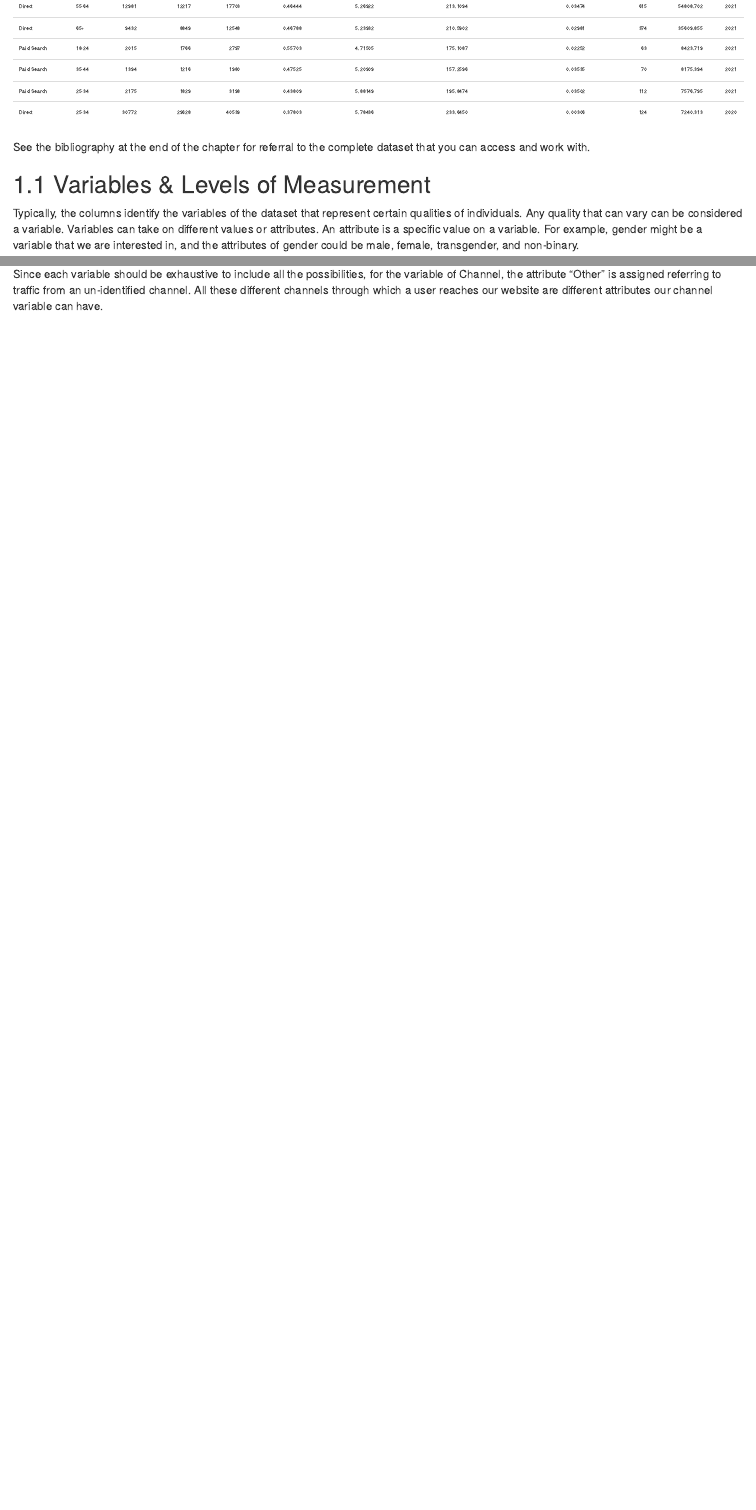
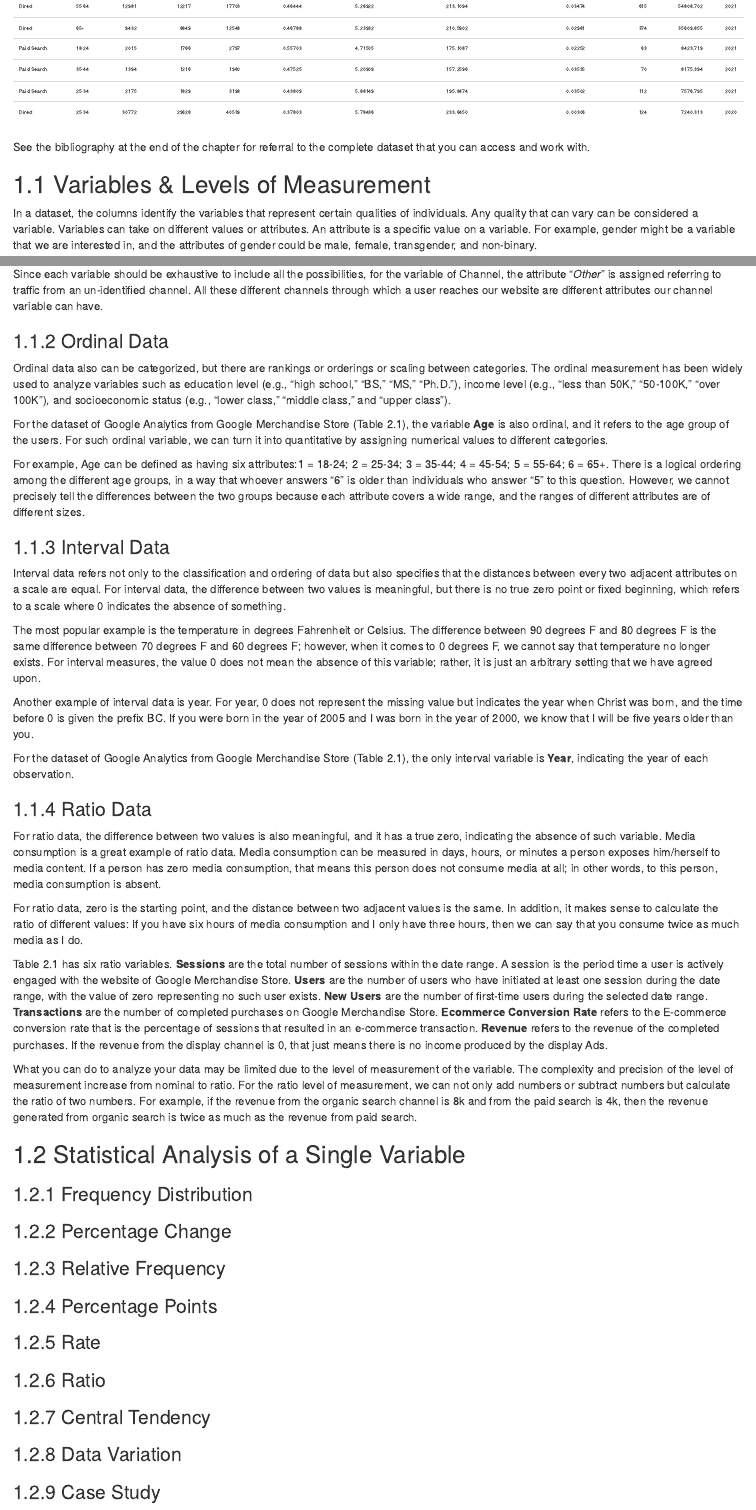
Before and after one commit to jennyjiangke/book, an R Markdown document (02-Basic_Statistics.Rmd): the page in a window 1100 px wide, from 770 px down, and a second part further down, joined at a grey line. Rendered offline with R 4.5, knitr and Pandoc, with nearby package versions; drawn as R Markdown's standard HTML page in place of the format the file asks for.

Commit message:
Add content for 2.1

```diff
--- a/02-Basic_Statistics.Rmd
+++ b/02-Basic_Statistics.Rmd
@@ -32,7 +32,7 @@ See the bibliography at the end of the chapter for referral to the complete data
 
 ## Variables & Levels of Measurement
 
-Typically, the columns identify the variables of the dataset that represent certain qualities of individuals. Any quality that can vary can be considered a variable. Variables can take on different values or attributes. An attribute is a specific value on a variable. For example, gender might be a variable that we are interested in, and the attributes of gender could be male, female, transgender, and non-binary.
+In a dataset, the columns identify the variables that represent certain qualities of individuals. Any quality that can vary can be considered a variable. Variables can take on different values or attributes. An attribute is a specific value on a variable. For example, gender might be a variable that we are interested in, and the attributes of gender could be male, female, transgender, and non-binary.
 
 We use levels of measurement to describe how precisely variables are recorded. There are four levels of measurement: nominal, ordinal, interval, and ratio representing the transition from analyzing qualitative to quantitative data.
 
@@ -44,2 +44,42 @@ For the dataset of Google Analytics from Google Merchandise Store (Table 1), the
 
-Since each variable should be exhaustive to include all the possibilities, for the variable of Channel, the attribute “Other” is assigned referring to traffic from an un-identified channel. All these different channels through which a user reaches our website are different attributes our channel variable can have.
+Since each variable should be exhaustive to include all the possibilities, for the variable of Channel, the attribute “*Other*” is assigned referring to traffic from an un-identified channel. All these different channels through which a user reaches our website are different attributes our channel variable can have.
+
+### Ordinal Data
+
+Ordinal data also can be categorized, but there are rankings or orderings or scaling between categories. The ordinal measurement has been widely used to analyze variables such as education level (e.g., “high school,” “BS,” “MS,” “Ph.D.”), income level (e.g., “less than 50K,” “50-100K,” “over 100K”), and socioeconomic status (e.g., “lower class,” “middle class,” and “upper class”).
+
+For the dataset of Google Analytics from Google Merchandise Store (Table 2.1), the variable **Age** is also ordinal, and it refers to the age group of the users. For such ordinal variable, we can turn it into quantitative by assigning numerical values to different categories.
+
+For example, Age can be defined as having six attributes:1 = 18-24; 2 = 25-34; 3 = 35-44; 4 = 45-54; 5 = 55-64; 6 = 65+. There is a logical ordering among the different age groups, in a way that whoever answers “6” is older than individuals who answer “5” to this question. However, we cannot precisely tell the differences between the two groups because each attribute covers a wide range, and the ranges of different attributes are of different sizes.
+
+### Interval Data
+
+Interval data refers not only to the classification and ordering of data but also specifies that the distances between every two adjacent attributes on a scale are equal. For interval data, the difference between two values is meaningful, but there is no true zero point or fixed beginning, which refers to a scale where 0 indicates the absence of something.
+
+The most popular example is the temperature in degrees Fahrenheit or Celsius. The difference between 90 degrees F and 80 degrees F is the same difference between 70 degrees F and 60 degrees F; however, when it comes to 0 degrees F, we cannot say that temperature no longer exists. For interval measures, the value 0 does not mean the absence of this variable; rather, it is just an arbitrary setting that we have agreed upon.
+
+Another example of interval data is year. For year, 0 does not represent the missing value but indicates the year when Christ was born, and the time before 0 is given the prefix BC. If you were born in the year of 2005 and I was born in the year of 2000, we know that I will be five years older than you.
+
+For the dataset of Google Analytics from Google Merchandise Store (Table 2.1), the only interval variable is **Year**, indicating the year of each observation.
+
+### Ratio Data
+
+For ratio data, the difference between two values is also meaningful, and it has a true zero, indicating the absence of such variable. Media consumption is a great example of ratio data. Media consumption can be measured in days, hours, or minutes a person exposes him/herself to media content. If a person has zero media consumption, that means this person does not consume media at all; in other words, to this person, media consumption is absent.
+
+For ratio data, zero is the starting point, and the distance between two adjacent values is the same. In addition, it makes sense to calculate the ratio of different values: If you have six hours of media consumption and I only have three hours, then we can say that you consume twice as much media as I do.
+
+Table 2.1 has six ratio variables. **Sessions** are the total number of sessions within the date range. A session is the period time a user is actively engaged with the website of Google Merchandise Store. **Users** are the number of users who have initiated at least one session during the date range, with the value of zero representing no such user exists. **New Users** are the number of first-time users during the selected date range. **Transactions** are the number of completed purchases on Google Merchandise Store. **Ecommerce Conversion Rate** refers to the E-commerce conversion rate that is the percentage of sessions that resulted in an e-commerce transaction. **Revenue** refers to the revenue of the completed purchases. If the revenue from the display channel is 0, that just means there is no income produced by the display Ads.
+
+What you can do to analyze your data may be limited due to the level of measurement of the variable. The complexity and precision of the level of measurement increase from nominal to ratio. For the ratio level of measurement, we can not only add numbers or subtract numbers but calculate the ratio of two numbers. For example, if the revenue from the organic search channel is 8k and from the paid search is 4k, then the revenue generated from organic search is twice as much as the revenue from paid search.
+
+## Statistical Analysis of a Single Variable
+
+### Frequency Distribution
+### Percentage Change
+### Relative Frequency
+### Percentage Points
+### Rate
+### Ratio
+### Central Tendency
+### Data Variation
+### Case Study
```
Also changed, not shown: docs/reference-keys.txt, docs/search_index.json, 02-Basic_Statistics.Rmd (2 more changed lines), 8 other files.
